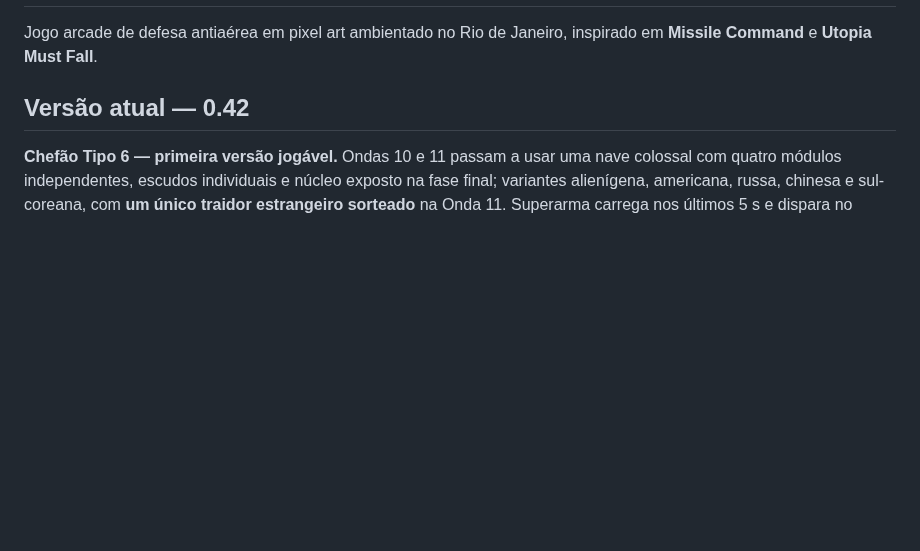
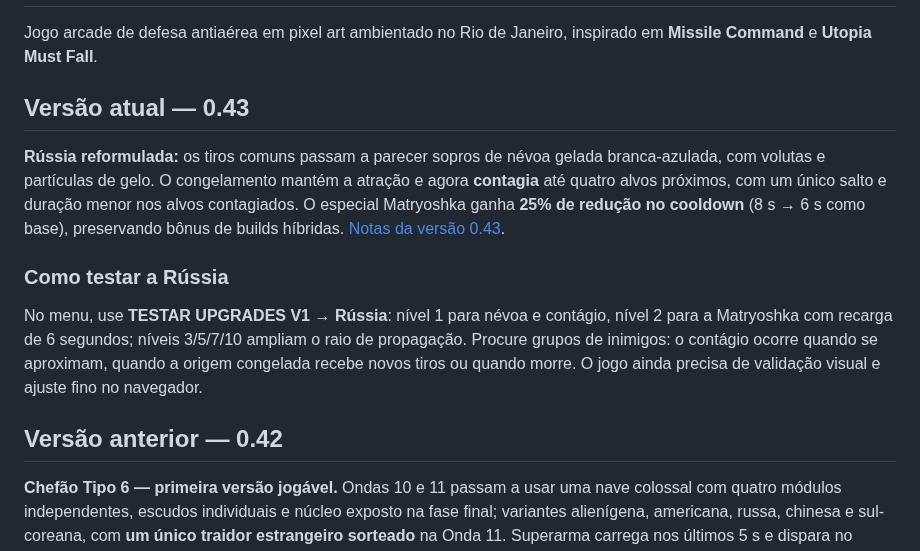
Before and after one commit to gabelsqt/jogo-da-soberana, a Markdown page: README.md, the part around the change. Rendered like a GitHub page; blank space fills up the shorter version.

Commit message:
docs: destaca reformulação russa e teste de V1 na v0.43

```diff
--- a/README.md
+++ b/README.md
@@ -2,7 +2,15 @@
 
 Jogo arcade de defesa antiaérea em pixel art ambientado no Rio de Janeiro, inspirado em **Missile Command** e **Utopia Must Fall**.
 
-## Versão atual — 0.42
+## Versão atual — 0.43
+
+**Rússia reformulada:** os tiros comuns passam a parecer sopros de névoa gelada branca-azulada, com volutas e partículas de gelo. O congelamento mantém a atração e agora **contagia** até quatro alvos próximos, com um único salto e duração menor nos alvos contagiados. O especial Matryoshka ganha **25% de redução no cooldown** (8 s → 6 s como base), preservando bônus de builds híbridas. [Notas da versão 0.43](docs/versao-0.43.md).
+
+### Como testar a Rússia
+
+No menu, use **TESTAR UPGRADES V1 → Rússia**: nível 1 para névoa e contágio, nível 2 para a Matryoshka com recarga de 6 segundos; níveis 3/5/7/10 ampliam o raio de propagação. Procure grupos de inimigos: o contágio ocorre quando se aproximam, quando a origem congelada recebe novos tiros ou quando morre. O jogo ainda precisa de validação visual e ajuste fino no navegador.
+
+## Versão anterior — 0.42
 
 **Chefão Tipo 6 — primeira versão jogável.** Ondas 10 e 11 passam a usar uma nave colossal com quatro módulos independentes, escudos individuais e núcleo exposto na fase final; variantes alienígena, americana, russa, chinesa e sul-coreana, com **um único traidor estrangeiro sorteado** na Onda 11. Superarma carrega nos últimos 5 s e dispara no segundo final, caso o núcleo sobreviva. Os visuais de naves são **provisórios em Phaser Graphics**; spritesheets definitivas e ajustes de balanceamento ficam para a próxima etapa. [Notas da versão 0.42](docs/versao-0.42.md).
 
```
